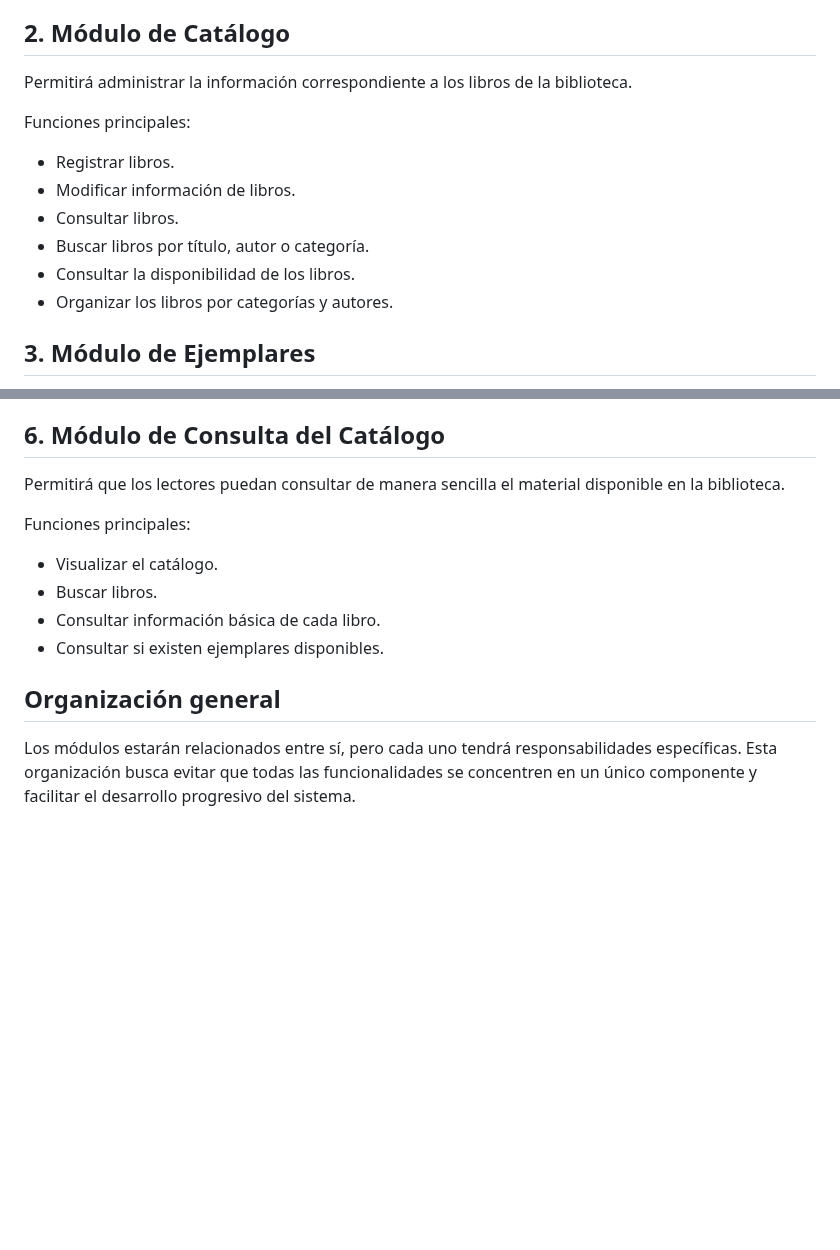
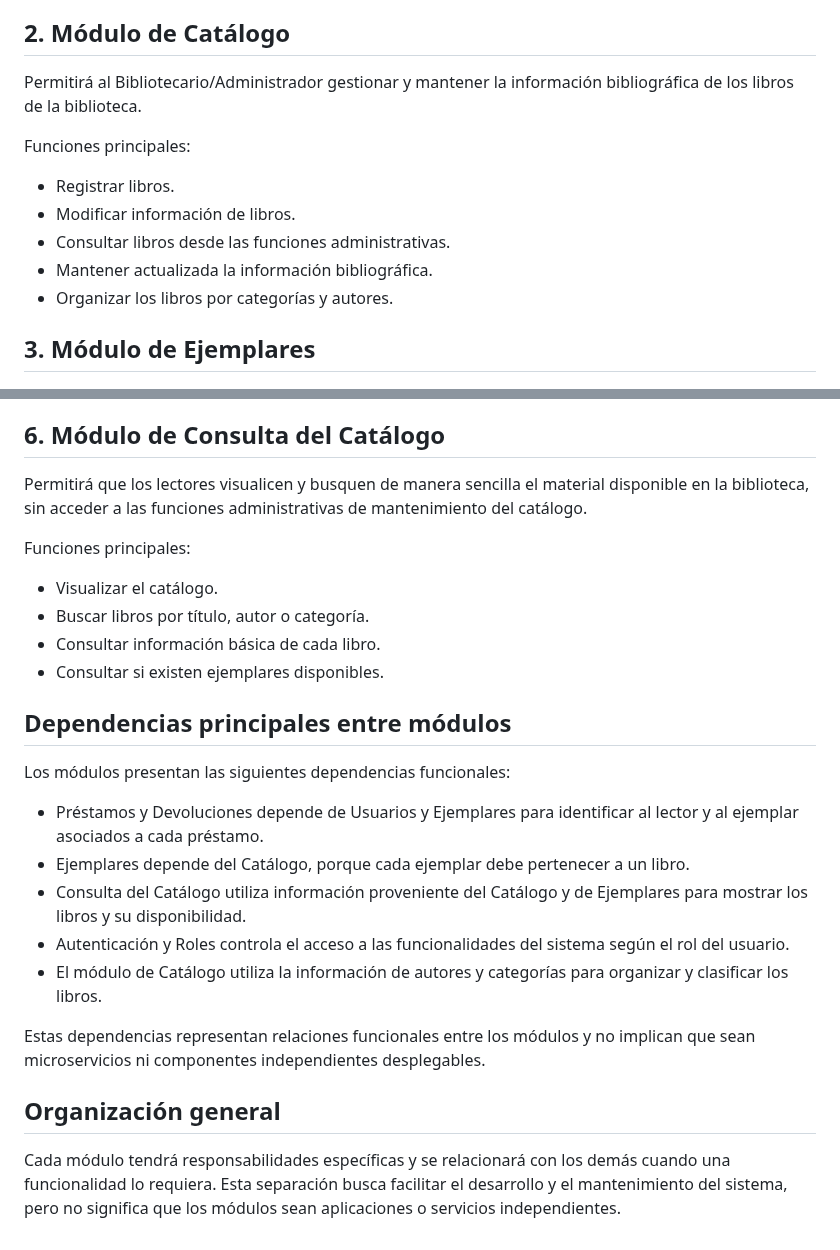
Before and after one commit to LuMendez7/TRABAJO-FINAL---GRUPO-205, a Markdown page: docs/modulos.md, 2 parts joined by grey strips. GitHub-like rendering; blank space fills up the shorter version.

Commit message:
Mejora arquitectura, modulos y corrige cardinalidades del DER

```diff
--- a/docs/modulos.md
+++ b/docs/modulos.md
@@ -18,15 +28,14 @@ Funciones principales:
 
 ## 2. Módulo de Catálogo
 
-Permitirá administrar la información correspondiente a los libros de la biblioteca.
+Permitirá al Bibliotecario/Administrador gestionar y mantener la información bibliográfica de los libros de la biblioteca.
 
 Funciones principales:
 
 - Registrar libros.
 - Modificar información de libros.
-- Consultar libros.
-- Buscar libros por título, autor o categoría.
-- Consultar la disponibilidad de los libros.
+- Consultar libros desde las funciones administrativas.
+- Mantener actualizada la información bibliográfica.
 - Organizar los libros por categorías y autores.
 
 ## 3. Módulo de Ejemplares
@@ -68,15 +77,27 @@ Funciones principales:
 
 ## 6. Módulo de Consulta del Catálogo
 
-Permitirá que los lectores puedan consultar de manera sencilla el material disponible en la biblioteca.
+Permitirá que los lectores visualicen y busquen de manera sencilla el material disponible en la biblioteca, sin acceder a las funciones administrativas de mantenimiento del catálogo.
 
 Funciones principales:
 
 - Visualizar el catálogo.
-- Buscar libros.
+- Buscar libros por título, autor o categoría.
 - Consultar información básica de cada libro.
 - Consultar si existen ejemplares disponibles.
 
+## Dependencias principales entre módulos
+
+Los módulos presentan las siguientes dependencias funcionales:
+
+- Préstamos y Devoluciones depende de Usuarios y Ejemplares para identificar al lector y al ejemplar asociados a cada préstamo.
+- Ejemplares depende del Catálogo, porque cada ejemplar debe pertenecer a un libro.
+- Consulta del Catálogo utiliza información proveniente del Catálogo y de Ejemplares para mostrar los libros y su disponibilidad.
+- Autenticación y Roles controla el acceso a las funcionalidades del sistema según el rol del usuario.
+- El módulo de Catálogo utiliza la información de autores y categorías para organizar y clasificar los libros.
+
+Estas dependencias representan relaciones funcionales entre los módulos y no implican que sean microservicios ni componentes independientes desplegables.
+
 ## Organización general
 
-Los módulos estarán relacionados entre sí, pero cada uno tendrá responsabilidades específicas. Esta organización busca evitar que todas las funcionalidades se concentren en un único componente y facilitar el desarrollo progresivo del sistema.
+Cada módulo tendrá responsabilidades específicas y se relacionará con los demás cuando una funcionalidad lo requiera. Esta separación busca facilitar el desarrollo y el mantenimiento del sistema, pero no significa que los módulos sean aplicaciones o servicios independientes.
```
Also changed, not shown: other parts of docs/modulos.md (+10 -0 lines), database/README.md (+1 -1 lines), database/DER-BiblioGest.png, 1 other file.
